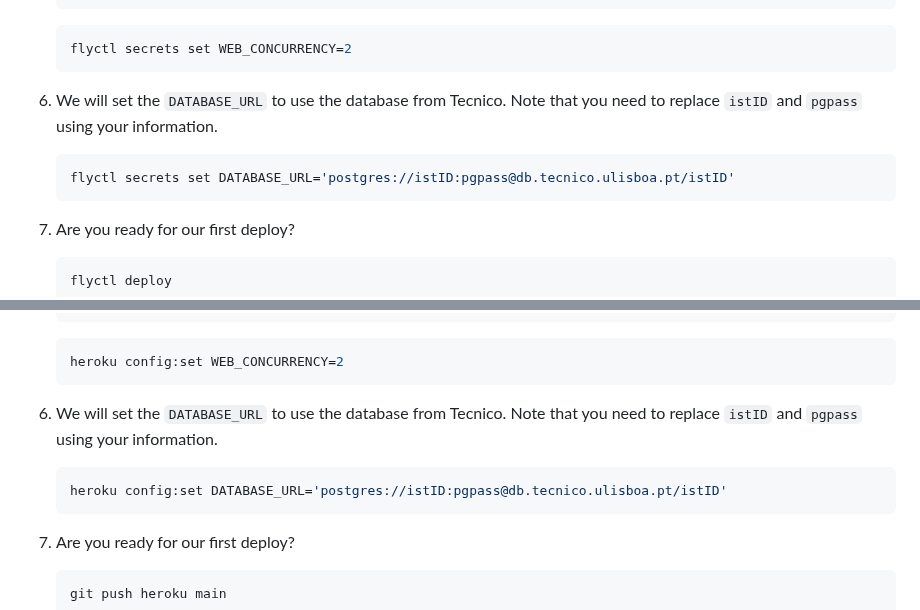
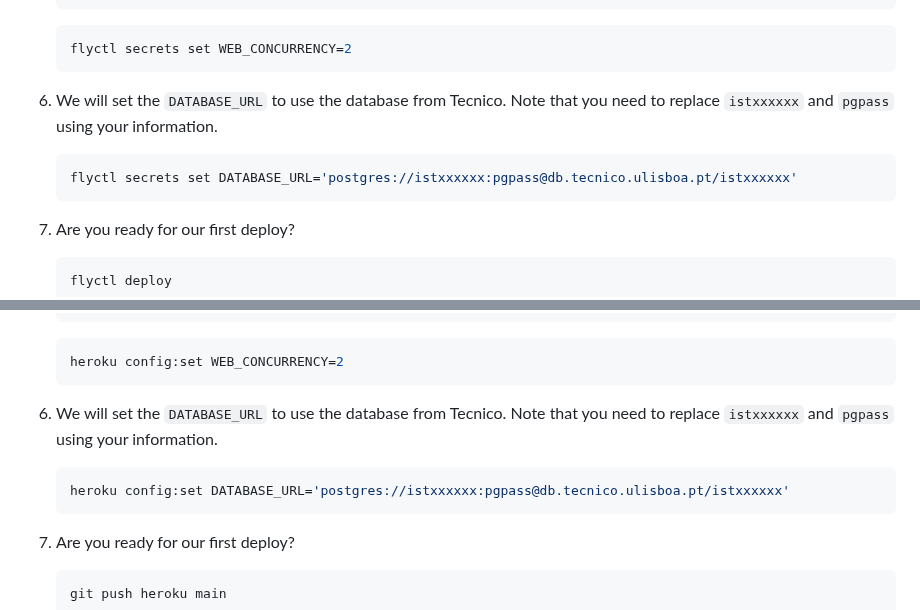
Before and after one commit to bdist/bank-web-app, a Markdown page: README.md, 2 parts joined by grey strips. GitHub-like rendering.

````diff
--- a/README.md
+++ b/README.md
@@ -44,10 +44,10 @@
    flyctl secrets set WEB_CONCURRENCY=2
    ```
 
-6. We will set the `DATABASE_URL` to use the database from Tecnico. Note that you need to replace `istID` and `pgpass` using your information.
+6. We will set the `DATABASE_URL` to use the database from Tecnico. Note that you need to replace `istxxxxxx` and `pgpass` using your information.
 
    ```bash
-   flyctl secrets set DATABASE_URL='postgres://istID:pgpass@db.tecnico.ulisboa.pt/istID'
+   flyctl secrets set DATABASE_URL='postgres://istxxxxxx:pgpass@db.tecnico.ulisboa.pt/istxxxxxx'
    ```
 
 7. Are you ready for our first deploy?
@@ -114,10 +114,10 @@
    heroku config:set WEB_CONCURRENCY=2
    ```
 
-6. We will set the `DATABASE_URL` to use the database from Tecnico. Note that you need to replace `istID` and `pgpass` using your information.
+6. We will set the `DATABASE_URL` to use the database from Tecnico. Note that you need to replace `istxxxxxx` and `pgpass` using your information.
 
    ```bash
-   heroku config:set DATABASE_URL='postgres://istID:pgpass@db.tecnico.ulisboa.pt/istID'
+   heroku config:set DATABASE_URL='postgres://istxxxxxx:pgpass@db.tecnico.ulisboa.pt/istxxxxxx'
    ```
 
 7. Are you ready for our first deploy?
````
